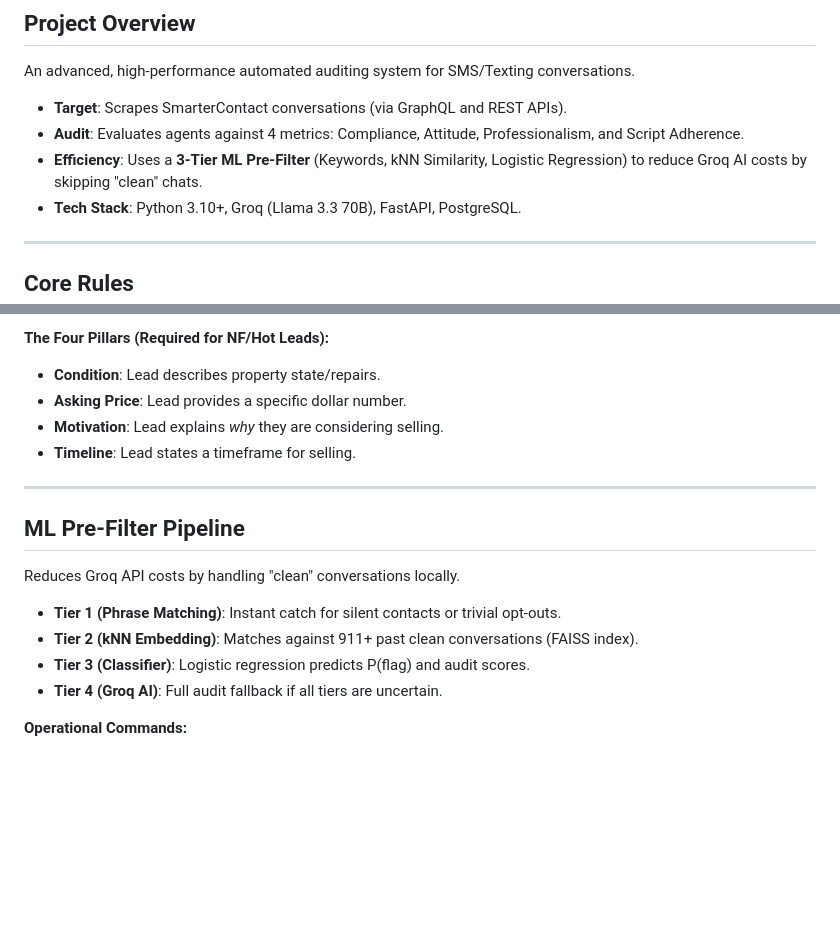
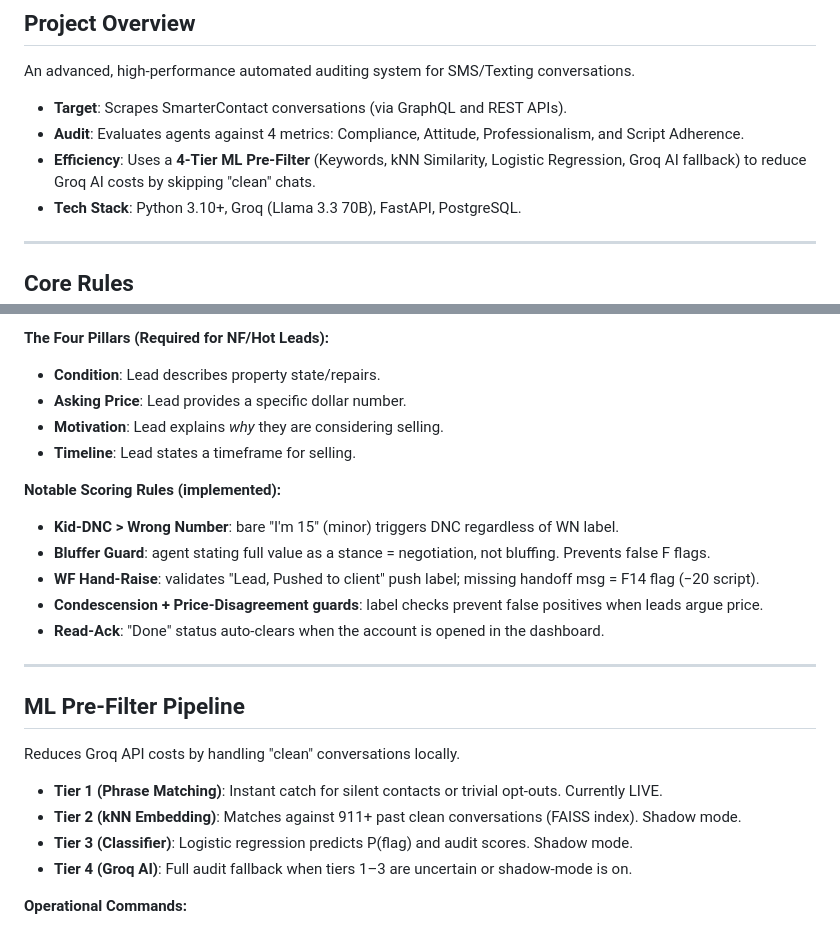
Before and after one commit to MOHAMEDVOS/TEXTING-AUDIT-AUTOMATION, a Markdown page: CLAUDE.md, 2 parts joined by grey strips. Rendered like a GitHub page; blank space fills up the shorter version.

```diff
--- a/CLAUDE.md
+++ b/CLAUDE.md
@@ -4,7 +4,7 @@
 An advanced, high-performance automated auditing system for SMS/Texting conversations.
 - **Target**: Scrapes SmarterContact conversations (via GraphQL and REST APIs).
 - **Audit**: Evaluates agents against 4 metrics: Compliance, Attitude, Professionalism, and Script Adherence.
-- **Efficiency**: Uses a **3-Tier ML Pre-Filter** (Keywords, kNN Similarity, Logistic Regression) to reduce Groq AI costs by skipping "clean" chats.
+- **Efficiency**: Uses a **4-Tier ML Pre-Filter** (Keywords, kNN Similarity, Logistic Regression, Groq AI fallback) to reduce Groq AI costs by skipping "clean" chats.
 - **Tech Stack**: Python 3.10+, Groq (Llama 3.3 70B), FastAPI, PostgreSQL.
 
 ---
@@ -101,15 +101,22 @@ The system classifies every conversation into a **Funnel** type to apply relevan
 -   **Motivation**: Lead explains *why* they are considering selling.
 -   **Timeline**: Lead states a timeframe for selling.
 
+**Notable Scoring Rules (implemented):**
+-   **Kid-DNC > Wrong Number**: bare "I'm 15" (minor) triggers DNC regardless of WN label.
+-   **Bluffer Guard**: agent stating full value as a stance = negotiation, not bluffing. Prevents false F flags.
+-   **WF Hand-Raise**: validates "Lead, Pushed to client" push label; missing handoff msg = F14 flag (−20 script).
+-   **Condescension + Price-Disagreement guards**: label checks prevent false positives when leads argue price.
+-   **Read-Ack**: "Done" status auto-clears when the account is opened in the dashboard.
+
 ---
 
 ## ML Pre-Filter Pipeline
 
 Reduces Groq API costs by handling "clean" conversations locally.
--   **Tier 1 (Phrase Matching)**: Instant catch for silent contacts or trivial opt-outs.
--   **Tier 2 (kNN Embedding)**: Matches against 911+ past clean conversations (FAISS index).
--   **Tier 3 (Classifier)**: Logistic regression predicts P(flag) and audit scores.
--   **Tier 4 (Groq AI)**: Full audit fallback if all tiers are uncertain.
+-   **Tier 1 (Phrase Matching)**: Instant catch for silent contacts or trivial opt-outs. Currently LIVE.
+-   **Tier 2 (kNN Embedding)**: Matches against 911+ past clean conversations (FAISS index). Shadow mode.
+-   **Tier 3 (Classifier)**: Logistic regression predicts P(flag) and audit scores. Shadow mode.
+-   **Tier 4 (Groq AI)**: Full audit fallback when tiers 1–3 are uncertain or shadow-mode is on.
 
 **Operational Commands:**
 -   **Run Evaluation**: `python scripts/eval_prefilter.py --limit 500`
```
Also changed, not shown: README.md (+102 -59 lines).
